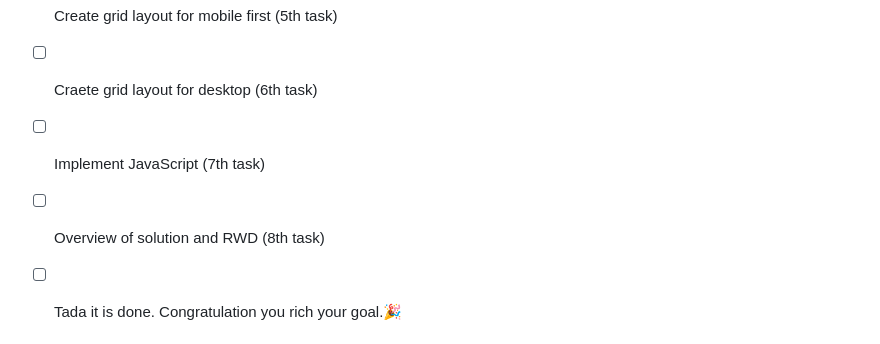
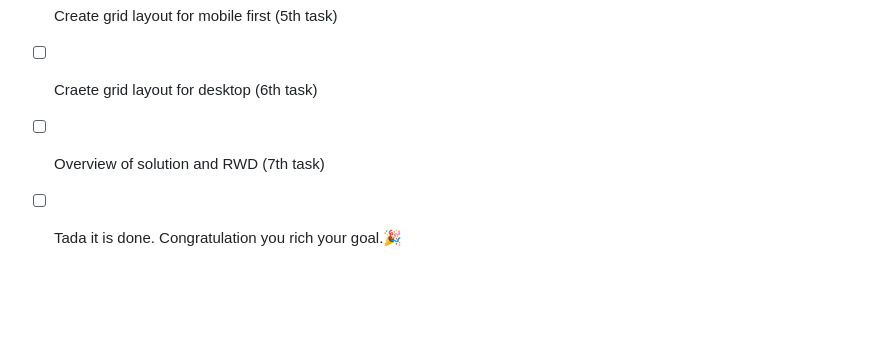
Before and after one commit to Darionas/order-summary-component, a Markdown page: README.md, the part around the change. Rendered like a GitHub page; blank space fills up the shorter version.

Commit message:
update readme.md_4

```diff
--- a/README.md
+++ b/README.md
@@ -38,8 +38,7 @@ communicates that you agree to respect the time of the developers managing and d
 - [x] Create CSS layout according style guides (4th task)
 - [x] Create grid layout for mobile first (5th task)
 - [ ] Craete grid layout for desktop (6th task)
-- [ ] Implement JavaScript (7th task)
-- [ ] Overview of solution and RWD (8th task)
+- [ ] Overview of solution and RWD (7th task)
 - [ ] Tada it is done. Congratulation you rich your goal.🎉
 
 
```
